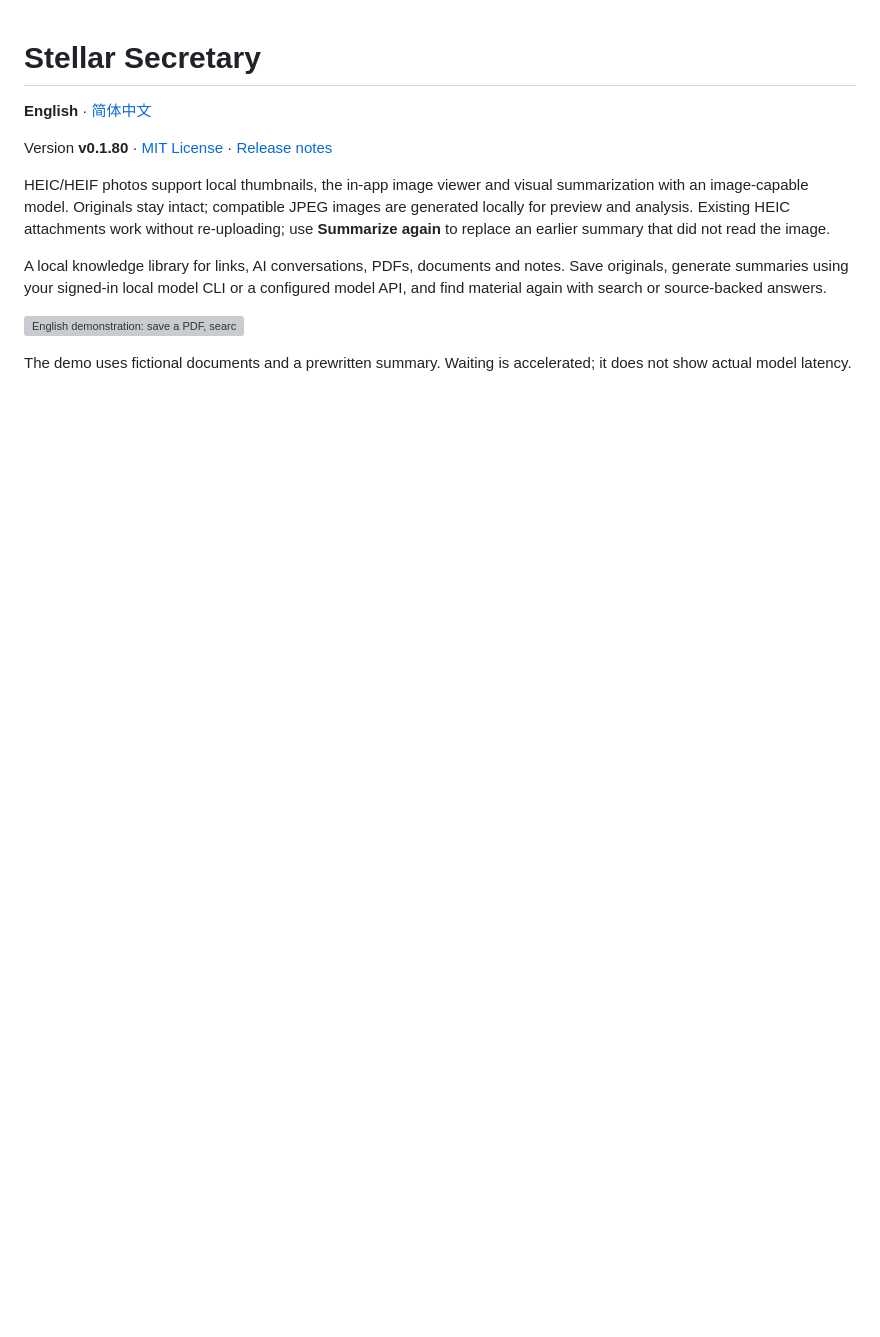
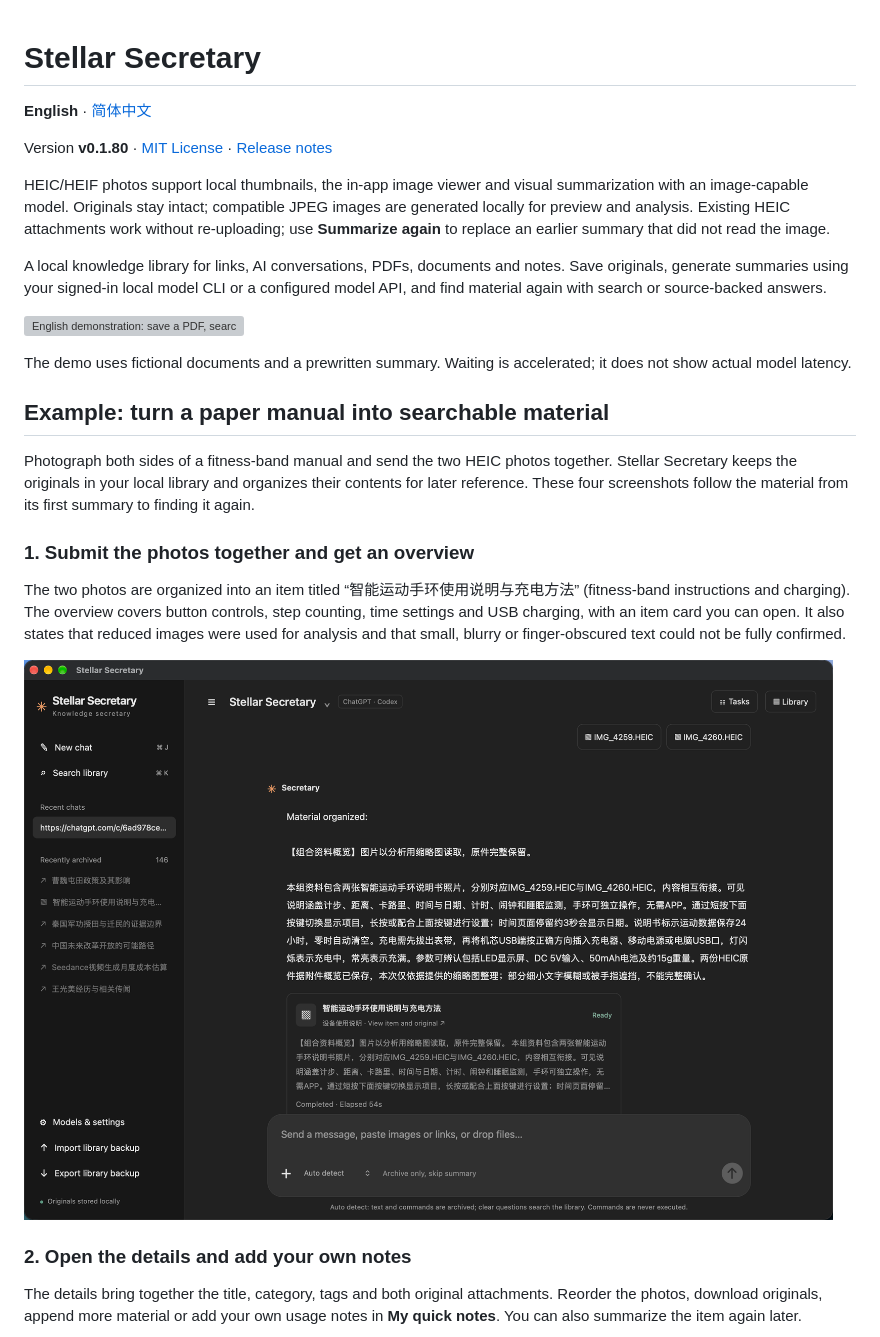
Before and after one commit to StellarStar255/stellar_central_secretary, a Markdown page: README.md, the part around one of its changes. Rendered like a GitHub page; pictures changed too: docs/examples/manual-summary.png (added); blank space fills up the shorter version; grey boxes are pictures that could not be loaded.

```diff
--- a/README.md
+++ b/README.md
@@ -11,3 +11,18 @@ A local knowledge library for links, AI conversations, PDFs, documents and notes
 ![English demonstration: save a PDF, search, rename, read the original and open the tutorial](docs/demo-en.gif)
 
 The demo uses fictional documents and a prewritten summary. Waiting is accelerated; it does not show actual model latency.
+
+## Example: turn a paper manual into searchable material
+
+Photograph both sides of a fitness-band manual and send the two HEIC photos together. Stellar Secretary keeps the originals in your local library and organizes their contents for later reference. These four screenshots follow the material from its first summary to finding it again.
+
+### 1. Submit the photos together and get an overview
+
+The two photos are organized into an item titled “智能运动手环使用说明与充电方法” (fitness-band instructions and charging). The overview covers button controls, step counting, time settings and USB charging, with an item card you can open. It also states that reduced images were used for analysis and that small, blurry or finger-obscured text could not be fully confirmed.
+
+![Overview and item card generated from two HEIC photos of a fitness-band manual](docs/examples/manual-summary.png)
+
+### 2. Open the details and add your own notes
+
+The details bring together the title, category, tags and both original attachments. Reorder the photos, download originals, append more material or add your own usage notes in **My quick notes**. You can also summarize the item again later.
+
```
Also changed, not shown: other parts of README.md (+15 -0 lines), README.zh-CN.md (+30 -0 lines), docs/examples/manual-attachments.png (added), docs/examples/manual-library-search.png (added), 1 other file.
